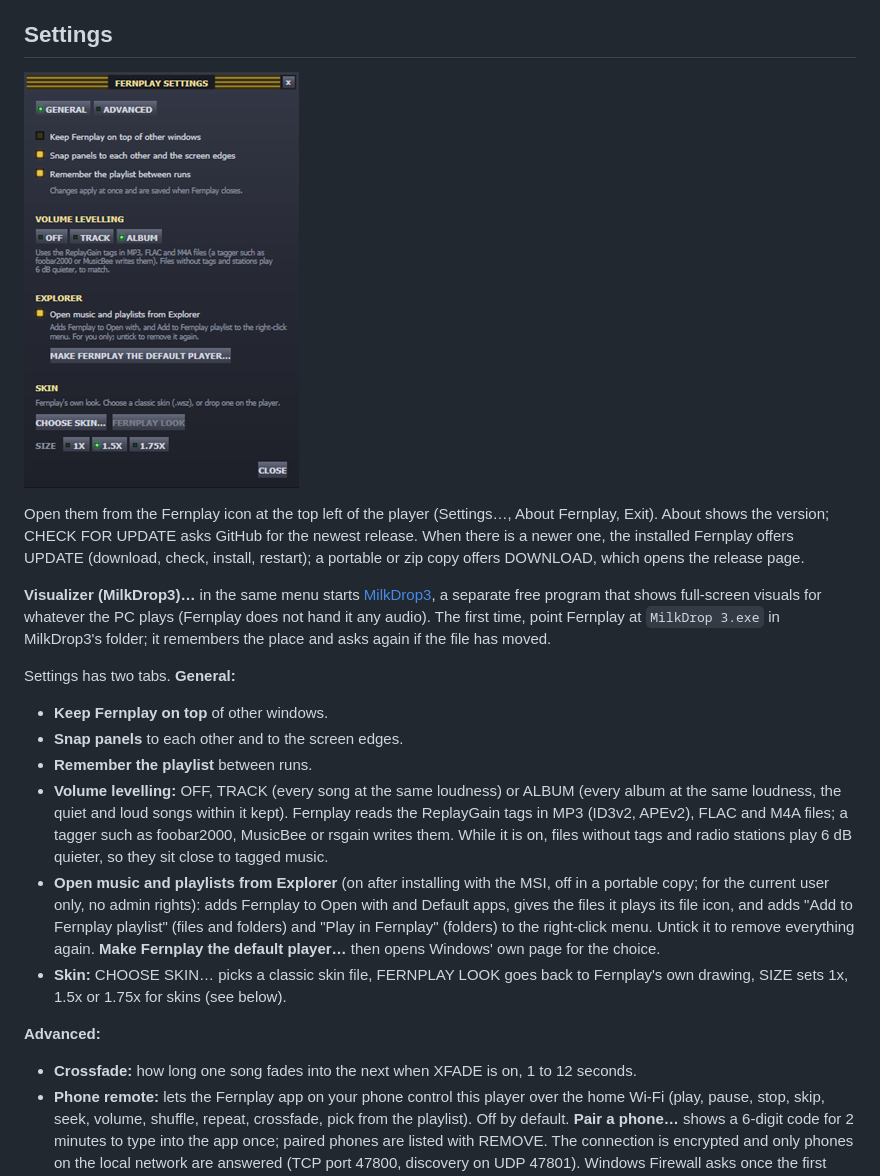
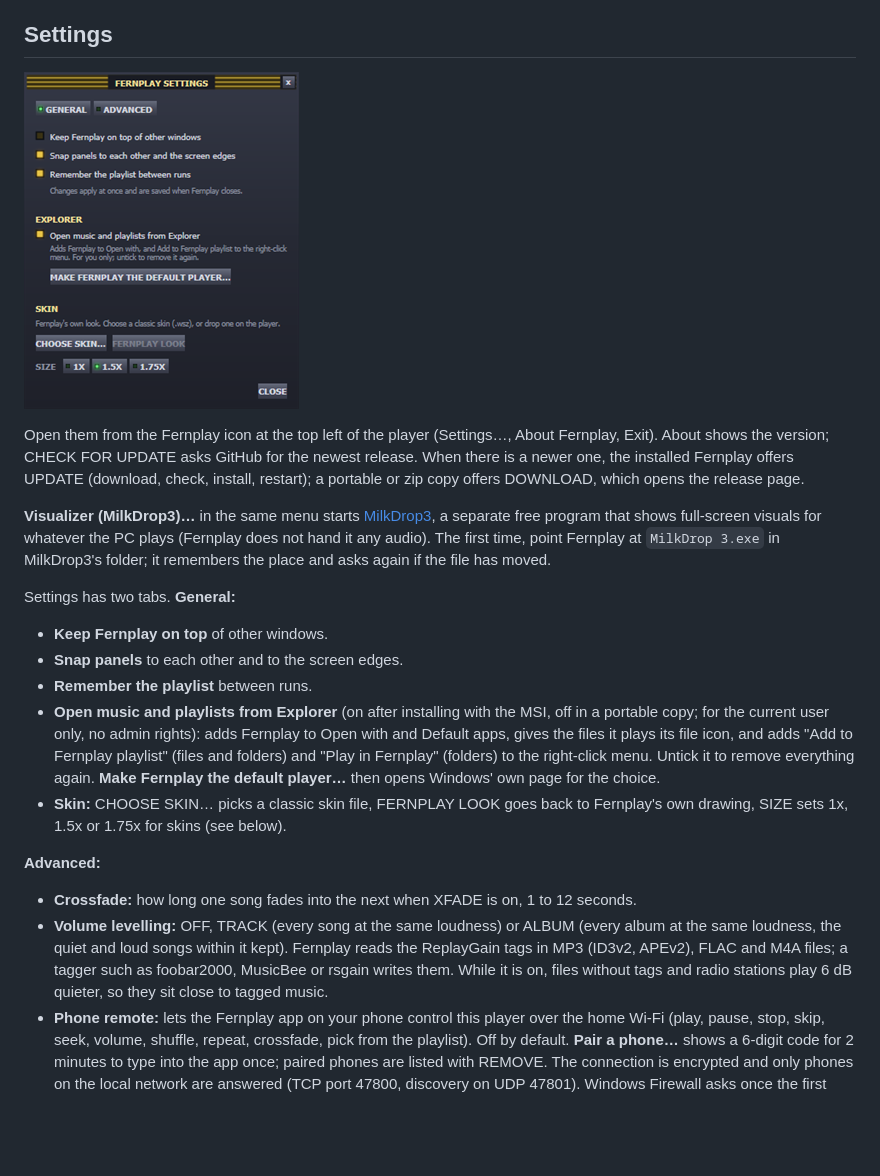
Before and after one commit to codekunde/Fernplay, a Markdown page: README.md, the part around one of its changes. Drawn GitHub-style; pictures changed too: docs/screenshots/settings.png; blank space fills up the shorter version.

```diff
--- a/README.md
+++ b/README.md
@@ -140,13 +140,13 @@ Settings has two tabs. **General:**
 - **Keep Fernplay on top** of other windows.
 - **Snap panels** to each other and to the screen edges.
 - **Remember the playlist** between runs.
-- **Volume levelling:** OFF, TRACK (every song at the same loudness) or ALBUM (every album at the same loudness, the quiet and loud songs within it kept). Fernplay reads the ReplayGain tags in MP3 (ID3v2, APEv2), FLAC and M4A files; a tagger such as foobar2000, MusicBee or rsgain writes them. While it is on, files without tags and radio stations play 6 dB quieter, so they sit close to tagged music.
 - **Open music and playlists from Explorer** (on after installing with the MSI, off in a portable copy; for the current user only, no admin rights): adds Fernplay to Open with and Default apps, gives the files it plays its file icon, and adds "Add to Fernplay playlist" (files and folders) and "Play in Fernplay" (folders) to the right-click menu. Untick it to remove everything again. **Make Fernplay the default player…** then opens Windows' own page for the choice.
 - **Skin:** CHOOSE SKIN… picks a classic skin file, FERNPLAY LOOK goes back to Fernplay's own drawing, SIZE sets 1x, 1.5x or 1.75x for skins (see below).
 
 **Advanced:**
 
 - **Crossfade:** how long one song fades into the next when XFADE is on, 1 to 12 seconds.
+- **Volume levelling:** OFF, TRACK (every song at the same loudness) or ALBUM (every album at the same loudness, the quiet and loud songs within it kept). Fernplay reads the ReplayGain tags in MP3 (ID3v2, APEv2), FLAC and M4A files; a tagger such as foobar2000, MusicBee or rsgain writes them. While it is on, files without tags and radio stations play 6 dB quieter, so they sit close to tagged music.
 - **Phone remote:** lets the Fernplay app on your phone control this player over the home Wi-Fi (play, pause, stop, skip, seek, volume, shuffle, repeat, crossfade, pick from the playlist). Off by default. **Pair a phone…** shows a 6-digit code for 2 minutes to type into the app once; paired phones are listed with REMOVE. The connection is encrypted and only phones on the local network are answered (TCP port 47800, discovery on UDP 47801). Windows Firewall asks once the first time it is switched on: allow it on private networks.
 
 Fernplay remembers the panel positions, which panels are shown, volume, balance, EQ and your own EQ presets, shuffle, repeat, crossfade, volume levelling, whether the phone remote is on, the playlist's height and width, the skin and its size, the playlist and station names in `%APPDATA%\CodeKunde\Fernplay\settings.json` (a portable copy: `Data\settings.json` next to `Fernplay.exe`). The `FERNPLAY_DATA` environment variable points it at another folder. The phone remote keeps its certificate (`remote-cert.bin`) and the paired phones (`remote-phones.bin`) beside it, encrypted for your Windows account.
```
Also changed, not shown: other parts of README.md (+1 -1 lines), CHANGELOG.md (+3 -2 lines), 1 other file.
